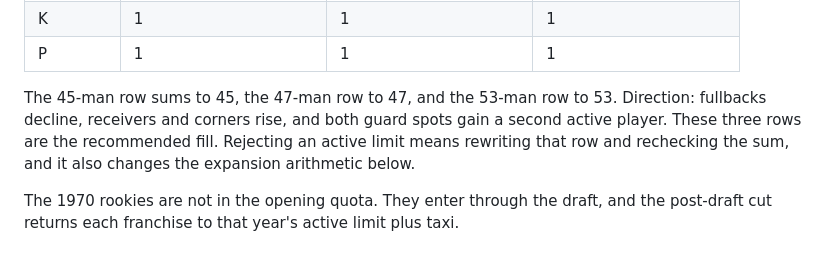
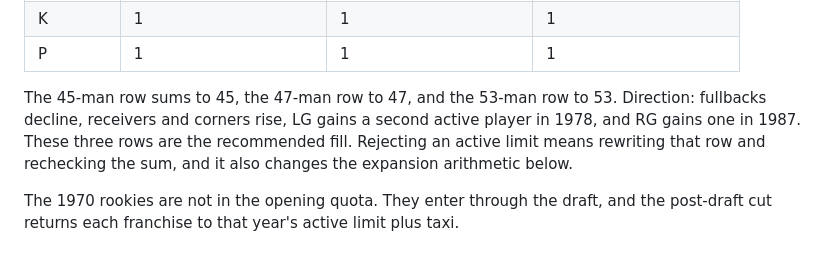
Before and after one commit to lecrolink/federation-gridiron, a Markdown page: docs/PLAYER_UNIVERSE_DESIGN.md, the part around the change. Drawn GitHub-style.

Commit message:
Clarify when each guard spot gains a second active player.
Co-authored-by: Joseph B LeCrone <jblecrone@gmail.com>

```diff
--- a/docs/PLAYER_UNIVERSE_DESIGN.md
+++ b/docs/PLAYER_UNIVERSE_DESIGN.md
@@ -402,7 +402,7 @@ Recommended quotas for the later limits, same taxi eight:
 | K | 1 | 1 | 1 |
 | P | 1 | 1 | 1 |
 
-The 45-man row sums to 45, the 47-man row to 47, and the 53-man row to 53. Direction: fullbacks decline, receivers and corners rise, and both guard spots gain a second active player. These three rows are the recommended fill. Rejecting an active limit means rewriting that row and rechecking the sum, and it also changes the expansion arithmetic below.
+The 45-man row sums to 45, the 47-man row to 47, and the 53-man row to 53. Direction: fullbacks decline, receivers and corners rise, LG gains a second active player in 1978, and RG gains one in 1987. These three rows are the recommended fill. Rejecting an active limit means rewriting that row and rechecking the sum, and it also changes the expansion arithmetic below.
 
 The 1970 rookies are not in the opening quota. They enter through the draft, and the post-draft cut returns each franchise to that year's active limit plus taxi.
 
```
